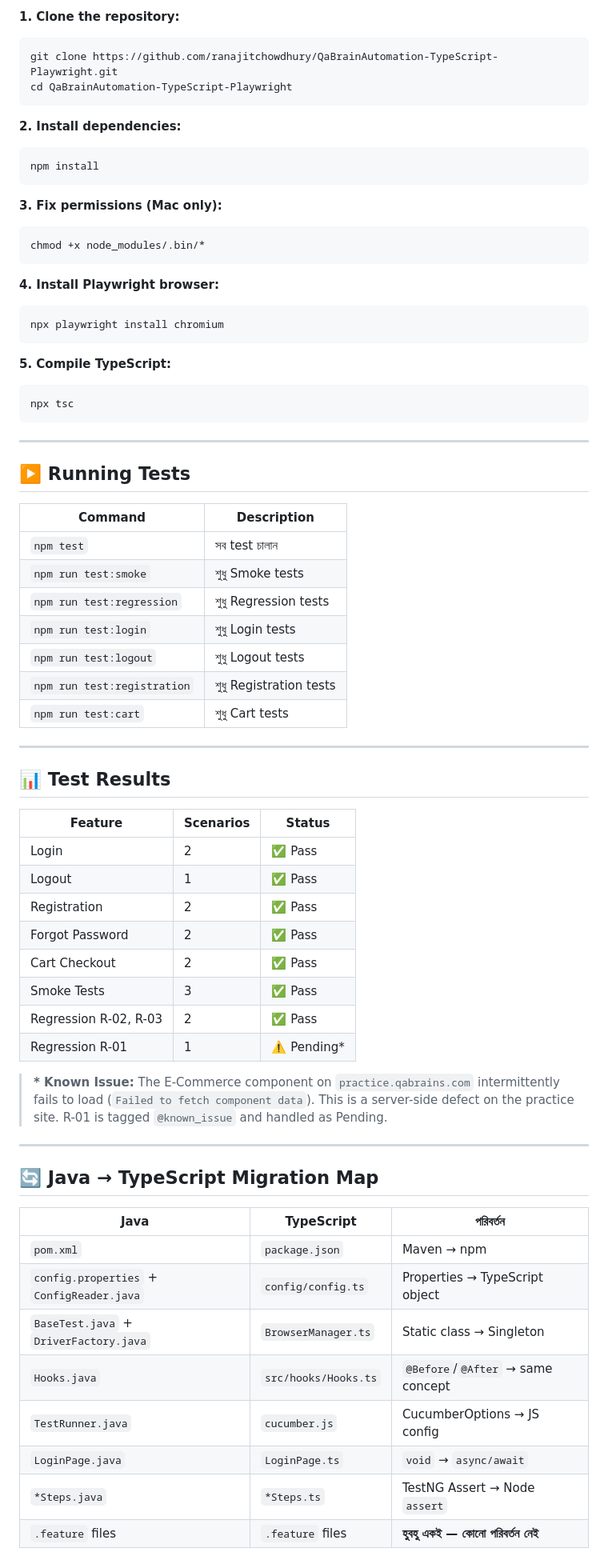
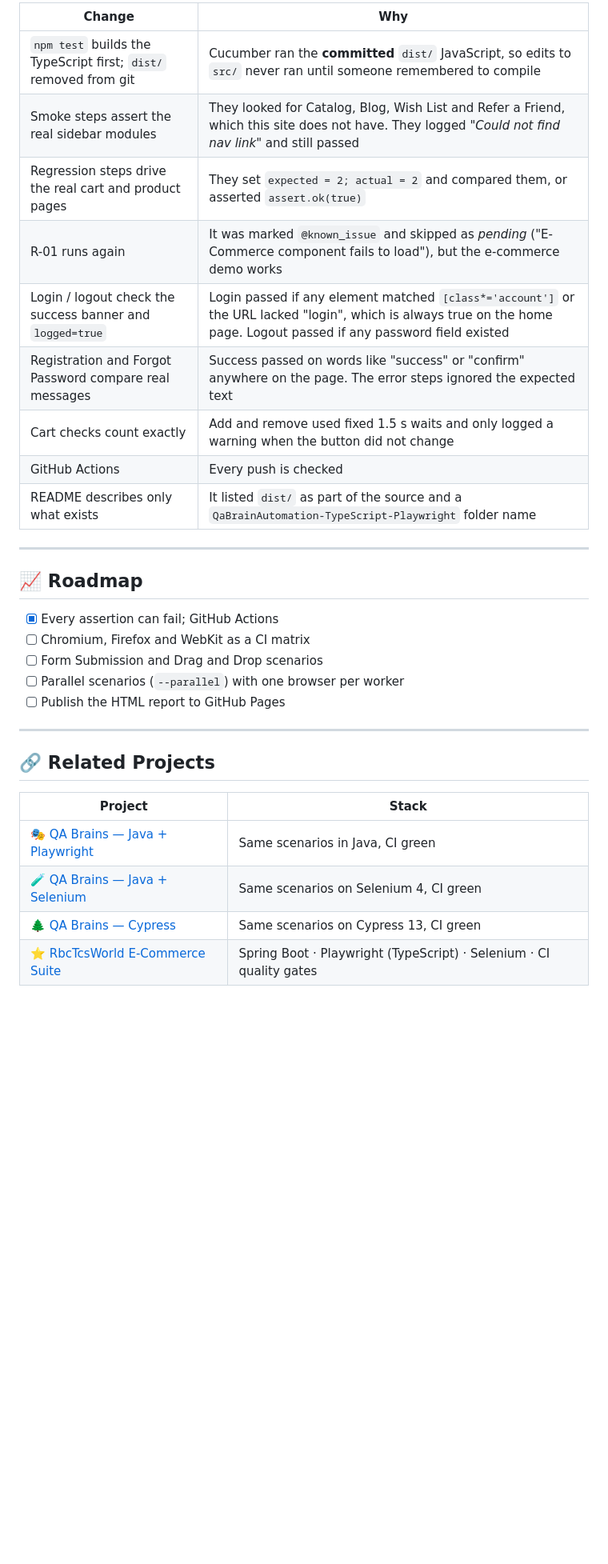
Before and after one commit to rbchy/QaBrainsAutomationTypeScriptPlaywright, a Markdown page: README.md, the part around one of its changes. Shown at 80% size. Drawn GitHub-style; blank space fills up the shorter version.

````diff
--- a/README.md
+++ b/README.md
@@ -73,73 +156,34 @@ QaBrainAutomation-TypeScript-Playwright/
 
-**1. Clone the repository:**
-```bash
-git clone https://github.com/ranajitchowdhury/QaBrainAutomation-TypeScript-Playwright.git
-cd QaBrainAutomation-TypeScript-Playwright
-```
-
-**2. Install dependencies:**
-```bash
-npm install
-```
-
-**3. Fix permissions (Mac only):**
-```bash
-chmod +x node_modules/.bin/*
-```
-
-**4. Install Playwright browser:**
-```bash
-npx playwright install chromium
-```
-
-**5. Compile TypeScript:**
-```bash
-npx tsc
-```
+| Change | Why |
+|---|---|
+| `npm test` builds the TypeScript first; `dist/` removed from git | Cucumber ran the **committed** `dist/` JavaScript, so edits to `src/` never ran until someone remembered to compile |
+| Smoke steps assert the real sidebar modules | They looked for Catalog, Blog, Wish List and Refer a Friend, which this site does not have. They logged *"Could not find nav link"* and still passed |
+| Regression steps drive the real cart and product pages | They set `expected = 2; actual = 2` and compared them, or asserted `assert.ok(true)` |
+| R-01 runs again | It was marked `@known_issue` and skipped as *pending* ("E-Commerce component fails to load"), but the e-commerce demo works |
+| Login / logout check the success banner and `logged=true` | Login passed if any element matched `[class*='account']` or the URL lacked "login", which is always true on the home page. Logout passed if any password field existed |
+| Registration and Forgot Password compare real messages | Success passed on words like "success" or "confirm" anywhere on the page. The error steps ignored the expected text |
+| Cart checks count exactly | Add and remove used fixed 1.5 s waits and only logged a warning when the button did not change |
+| GitHub Actions | Every push is checked |
+| README describes only what exists | It listed `dist/` as part of the source and a `QaBrainAutomation-TypeScript-Playwright` folder name |
 
 ---
 
-## ▶️ Running Tests
+## 📈 Roadmap
 
-| Command | Description |
-|---------|-------------|
-| `npm test` | সব test চালান |
-| `npm run test:smoke` | শুধু Smoke tests |
-| `npm run test:regression` | শুধু Regression tests |
-| `npm run test:login` | শুধু Login tests |
-| `npm run test:logout` | শুধু Logout tests |
-| `npm run test:registration` | শুধু Registration tests |
-| `npm run test:cart` | শুধু Cart tests |
+- [x] Every assertion can fail; GitHub Actions
+- [ ] Chromium, Firefox and WebKit as a CI matrix
+- [ ] Form Submission and Drag and Drop scenarios
+- [ ] Parallel scenarios (`--parallel`) with one browser per worker
+- [ ] Publish the HTML report to GitHub Pages
 
 ---
 
-## 📊 Test Results
+## 🔗 Related Projects
 
-| Feature | Scenarios | Status |
-|---------|-----------|--------|
-| Login | 2 | ✅ Pass |
-| Logout | 1 | ✅ Pass |
-| Registration | 2 | ✅ Pass |
-| Forgot Password | 2 | ✅ Pass |
-| Cart Checkout | 2 | ✅ Pass |
-| Smoke Tests | 3 | ✅ Pass |
-| Regression R-02, R-03 | 2 | ✅ Pass |
-| Regression R-01 | 1 | ⚠️ Pending* |
+| Project | Stack |
+|---|---|
+| 🎭 [QA Brains — Java + Playwright](https://github.com/rbchy/QaBrainsAutomationJavaPlaywright) | Same scenarios in Java, CI green |
+| 🧪 [QA Brains — Java + Selenium](https://github.com/rbchy/QaBrainsAutomationJavaSelenium) | Same scenarios on Selenium 4, CI green |
+| 🌲 [QA Brains — Cypress](https://github.com/rbchy/QaBrainsAutomationCypressJavaScript) | Same scenarios on Cypress 13, CI green |
+| ⭐ [RbcTcsWorld E-Commerce Suite](https://github.com/rbchy/RbcTcsWorld_ECommerceSuite) | Spring Boot · Playwright (TypeScript) · Selenium · CI quality gates |
 
-> **\* Known Issue:** The E-Commerce component on `practice.qabrains.com` intermittently fails to load (`Failed to fetch component data`). This is a server-side defect on the practice site. R-01 is tagged `@known_issue` and handled as Pending.
-
----
-
-## 🔄 Java → TypeScript Migration Map
-
-| Java | TypeScript | পরিবর্তন |
-|------|-----------|---------|
-| `pom.xml` | `package.json` | Maven → npm |
-| `config.properties` + `ConfigReader.java` | `config/config.ts` | Properties → TypeScript object |
-| `BaseTest.java` + `DriverFactory.java` | `BrowserManager.ts` | Static class → Singleton |
-| `Hooks.java` | `src/hooks/Hooks.ts` | `@Before`/`@After` → same concept |
-| `TestRunner.java` | `cucumber.js` | CucumberOptions → JS config |
-| `LoginPage.java` | `LoginPage.ts` | `void` → `async/await` |
-| `*Steps.java` | `*Steps.ts` | TestNG Assert → Node `assert` |
-| `.feature` files | `.feature` files | **হুবহু একই — কোনো পরিবর্তন নেই** |
-
````
Also changed, not shown: other parts of README.md (+154 -204 lines).
